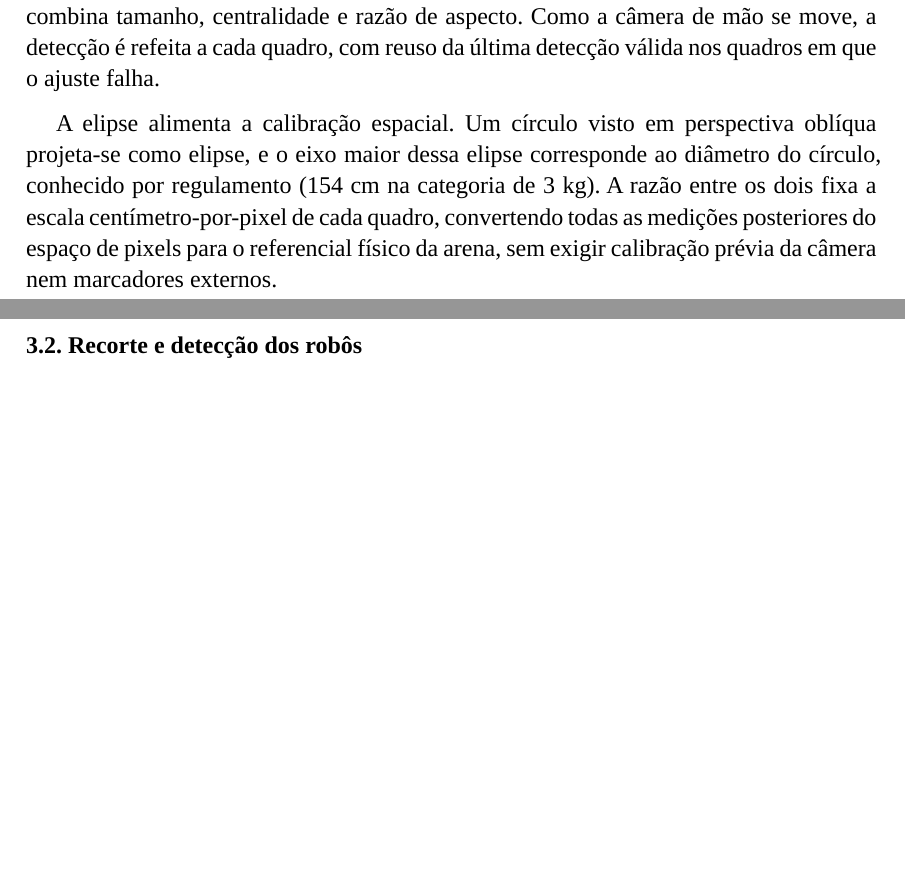
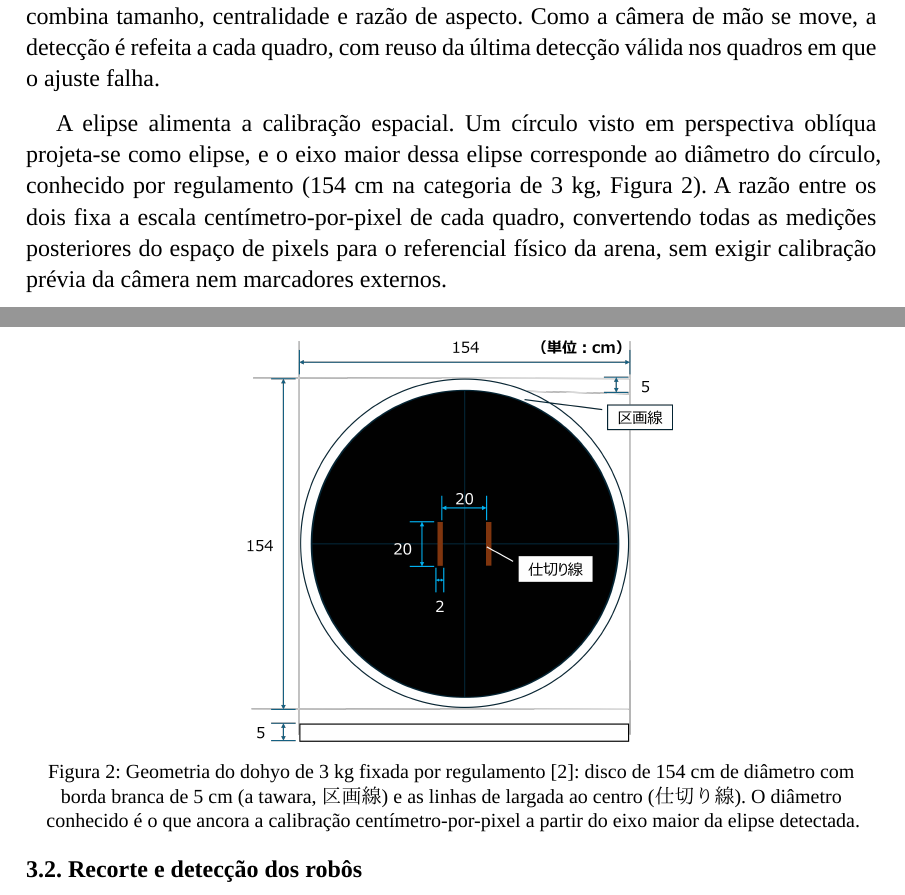
Before and after one commit to Eduardo-Barreto/Kanshigan, a Typst document (docs/paper-sbc/main.typ, which reads docs/paper-sbc/sections/methodology.typ): two parts of pages 7 and 8 of 17 before the commit and two parts of pages 7 and 8 of 18 after it, joined at a grey line, cut so that both start at the same text, the shorter picture padded with empty space. Compiled offline with Typst 0.15; a missing font is replaced by an installed copy or a similar font.

Commit message:
docs(paper-sbc): add official dohyo geometry figure to methodology

```diff
--- a/docs/paper-sbc/sections/methodology.typ
+++ b/docs/paper-sbc/sections/methodology.typ
@@ -33,7 +33,3 @@ ajuste falha.
 
 A elipse alimenta a calibração espacial. Um círculo visto em perspectiva oblíqua
 projeta-se como elipse, e o eixo maior dessa elipse corresponde ao diâmetro do
-círculo, conhecido por regulamento (154 cm na categoria de 3 kg). A razão entre
-os dois fixa a escala centímetro-por-pixel de cada quadro, convertendo todas as
-medições posteriores do espaço de pixels para o referencial físico da arena, sem
-exigir calibração prévia da câmera nem marcadores externos.
@@ -40,3 +41,7 @@ exigir calibração prévia da câmera nem marcadores externos.
+#figure(
+  image("/docs/paper-sbc/figures/dohyo_3kg.png", width: 52%),
+  caption: [Geometria do dohyo de 3 kg fixada por regulamento @fujisoft2024rules: disco de 154 cm de diâmetro com borda branca de 5 cm (a tawara, 区画線) e as linhas de largada ao centro (仕切り線). O diâmetro conhecido é o que ancora a calibração centímetro-por-pixel a partir do eixo maior da elipse detectada.],
+) <fig-dohyo>
 
 == Recorte e detecção dos robôs
 
```
Also changed, not shown: docs/paper-sbc/figures/dohyo_3kg.png (added), docs/paper-sbc/sections/methodology.typ (5 more changed lines).
